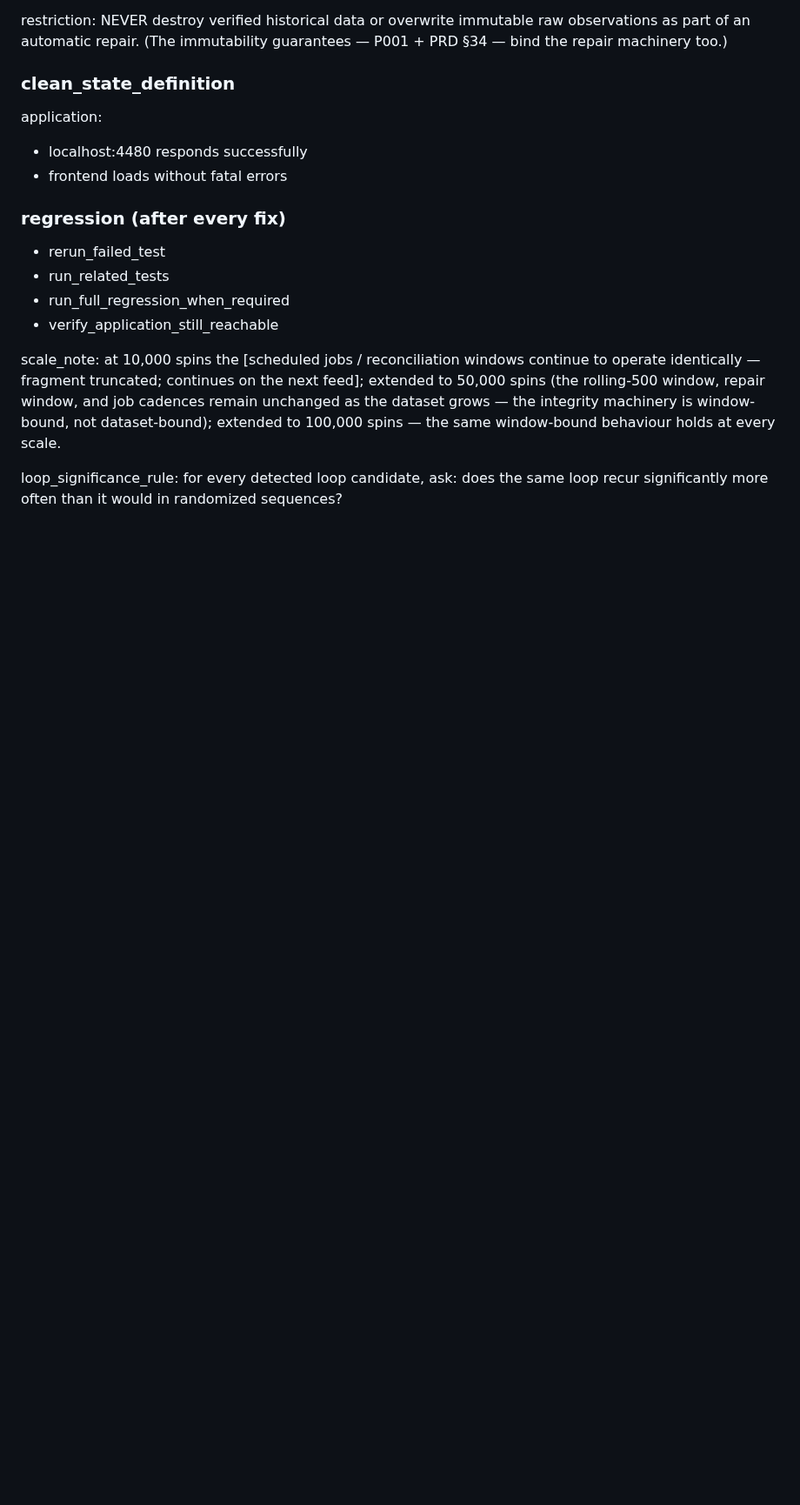
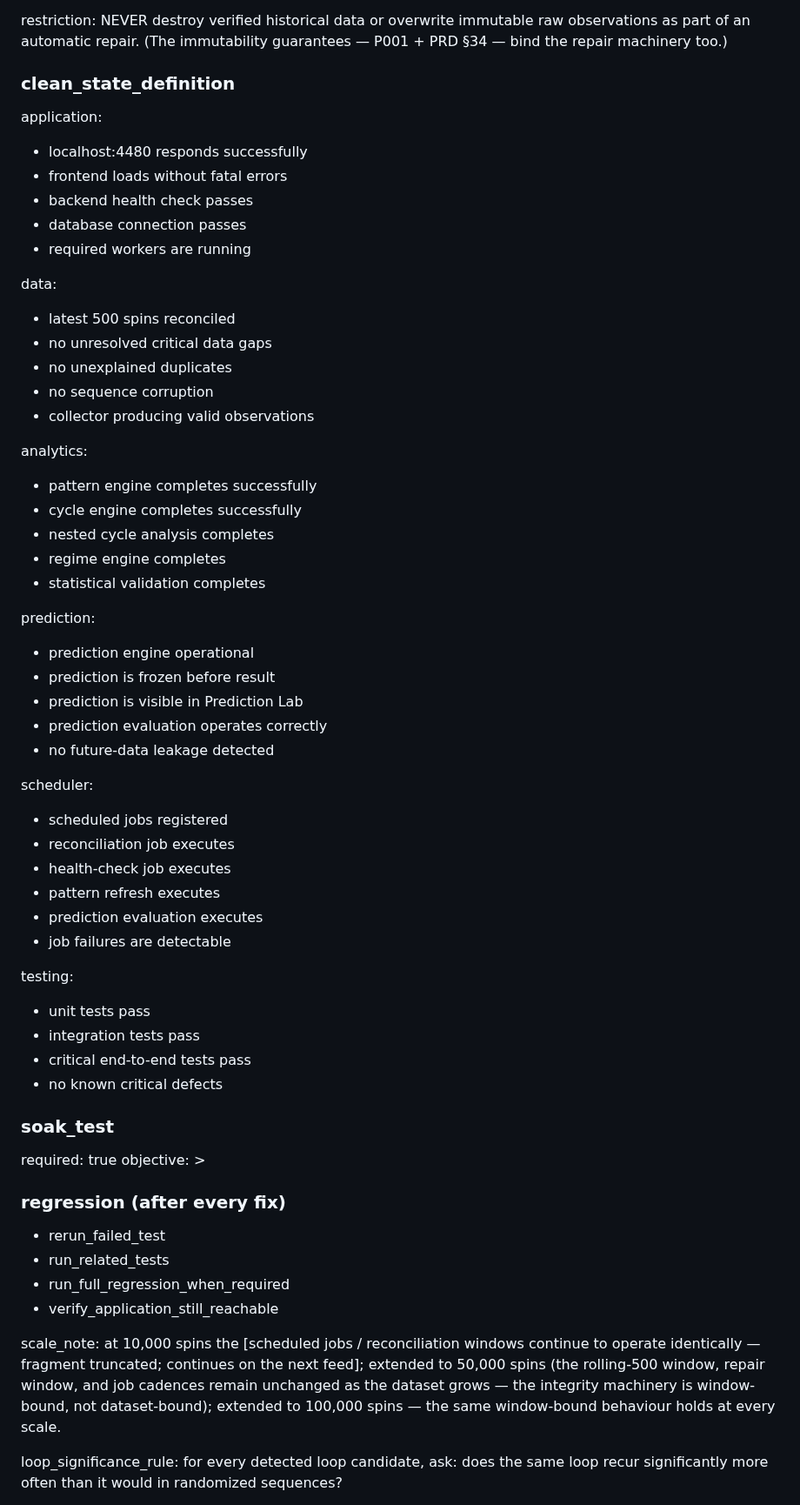
Before and after one commit to abwarren/RoulCollector448, a Markdown page: docs/deep-pattern-mining-spec.md, the part around the change. Shown at 87% size. Drawn GitHub-style; blank space fills up the shorter version.

Commit message:
docs: clean_state_definition complete + soak_test opened
Full clean-state matrix: application (5), data (5: 500 reconciled, no
critical gaps/duplicates/corruption, collector producing valid obs),
analytics (5 engines complete), prediction (5 incl. frozen-before-result,
visible in Prediction Lab, no leakage), scheduler (6), testing (4).
soak_test section opened (required: true, objective pending).

```diff
--- a/docs/deep-pattern-mining-spec.md
+++ b/docs/deep-pattern-mining-spec.md
@@ -894,6 +894,48 @@ too.)
 application:
 - localhost:4480 responds successfully
 - frontend loads without fatal errors
+- backend health check passes
+- database connection passes
+- required workers are running
+
+data:
+- latest 500 spins reconciled
+- no unresolved critical data gaps
+- no unexplained duplicates
+- no sequence corruption
+- collector producing valid observations
+
+analytics:
+- pattern engine completes successfully
+- cycle engine completes successfully
+- nested cycle analysis completes
+- regime engine completes
+- statistical validation completes
+
+prediction:
+- prediction engine operational
+- prediction is frozen before result
+- prediction is visible in Prediction Lab
+- prediction evaluation operates correctly
+- no future-data leakage detected
+
+scheduler:
+- scheduled jobs registered
+- reconciliation job executes
+- health-check job executes
+- pattern refresh executes
+- prediction evaluation executes
+- job failures are detectable
+
+testing:
+- unit tests pass
+- integration tests pass
+- critical end-to-end tests pass
+- no known critical defects
+
+### soak_test
+required: true
+objective: >
 
 ### regression (after every fix)
 - rerun_failed_test
```
